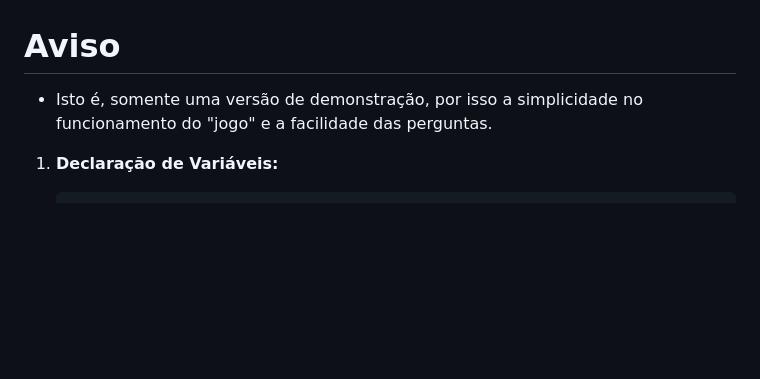
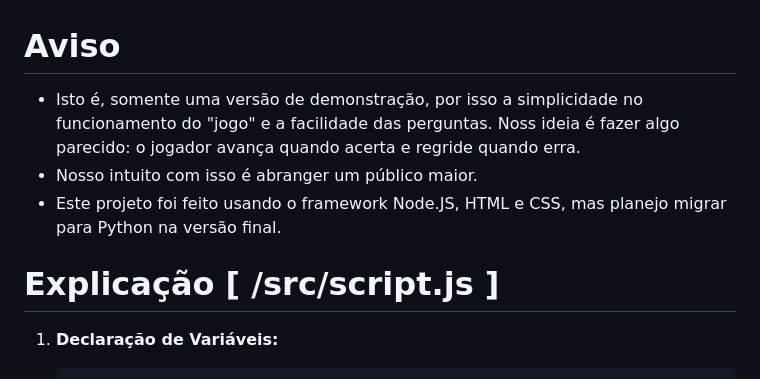
Before and after one commit to joaqmiu/ajude-pedro, a Markdown page: README.md, the part around the change. GitHub-like rendering; blank space fills up the shorter version.

```diff
--- a/README.md
+++ b/README.md
@@ -1,5 +1,9 @@
 # Aviso
-- Isto é, somente uma versão de demonstração, por isso a simplicidade no funcionamento do "jogo" e a facilidade das perguntas.
+- Isto é, somente uma versão de demonstração, por isso a simplicidade no funcionamento do "jogo" e a facilidade das perguntas. Noss ideia é fazer algo parecido: o jogador avança quando acerta e regride quando erra.
+- Nosso intuito com isso é abranger um público maior.
+- Este projeto foi feito usando o framework Node.JS, HTML e CSS, mas planejo migrar para Python na versão final.
+
+# Explicação [ /src/script.js ]
 
 1. **Declaração de Variáveis:**
 
```
